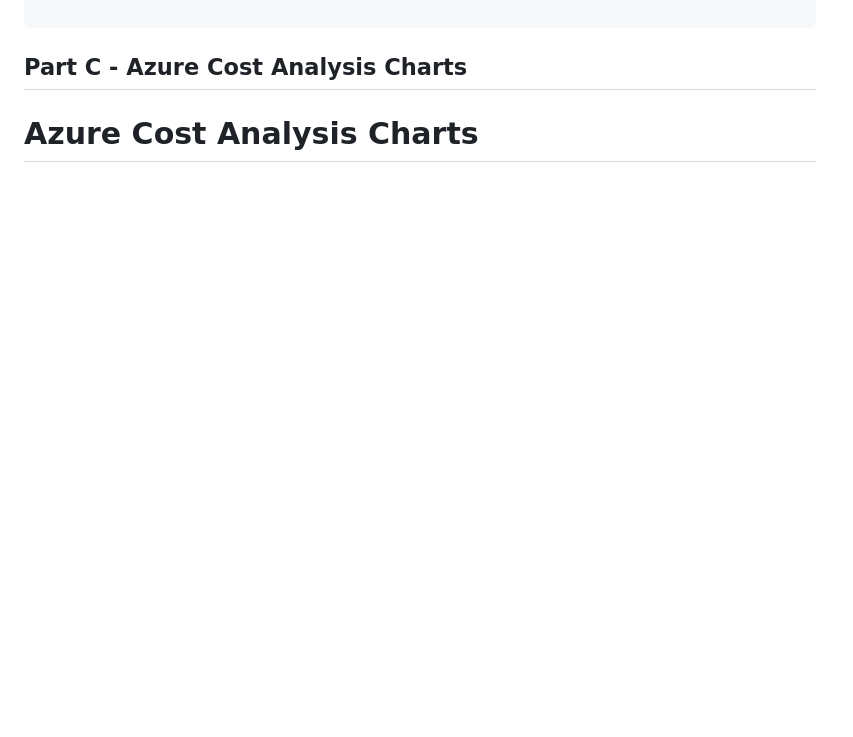
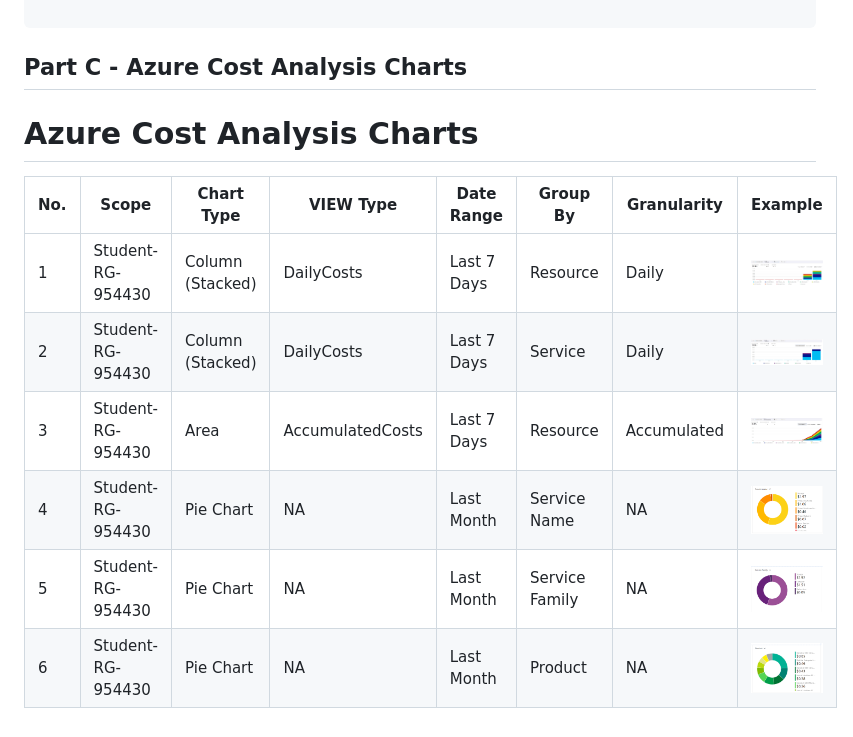
Before and after one commit to 124189218-myseneca/CSN400-Capstone, a Markdown page: Checkpoint8/README.md, the part around the change. GitHub-like rendering; blank space fills up the shorter version.

Commit message:
adds part C

```diff
--- a/Checkpoint8/README.md
+++ b/Checkpoint8/README.md
@@ -92,3 +92,15 @@ Test your firewall settings and your configurations for basic ssh and rdp connec
 ## Part C - Azure Cost Analysis Charts
 
 # Azure Cost Analysis Charts
+
+
+
+
+| No. | Scope | Chart Type | VIEW Type |  Date Range | Group By | Granularity| Example |
+|-|-|-|-|-|-|-|-|
+|1|Student-RG-954430| Column (Stacked) | DailyCosts | Last 7 Days | Resource | Daily | <img src="./images/Screenshot-1.png" alt="Daily Cost Barchart" style="float: left; margin-right: 10px;" /> |
+|2|Student-RG-954430| Column (Stacked) | DailyCosts | Last 7 Days | Service | Daily | <img src="./images/Screenshot-2.png" alt="Daily Cost Service-Barchart.jpg" style="float: left; margin-right: 10px;" /> |
+|3|Student-RG-954430| Area| AccumulatedCosts | Last 7 Days | Resource | Accumulated | <img src="./images/Screenshot-3.png" alt="Accumulated Resource Barchart" style="float: left; margin-right: 10px;" /> |
+|4|Student-RG-954430| Pie Chart | NA | Last Month | Service Name | NA | <img src="./images/Screenshot-4.png" alt="Service Name Piechart" style="float: left; margin-right: 10px;" /> |
+|5|Student-RG-954430| Pie Chart | NA | Last Month | Service Family | NA | <img src="./images/Screenshot-5.png" alt="Service Family Piechart" style="float: left; margin-right: 10px;" /> |
+|6|Student-RG-954430| Pie Chart | NA | Last Month | Product | NA | <img src="./images/Screenshot-6.png" alt="Product Piechart" style="float: left; margin-right: 10px;" /> |
```
